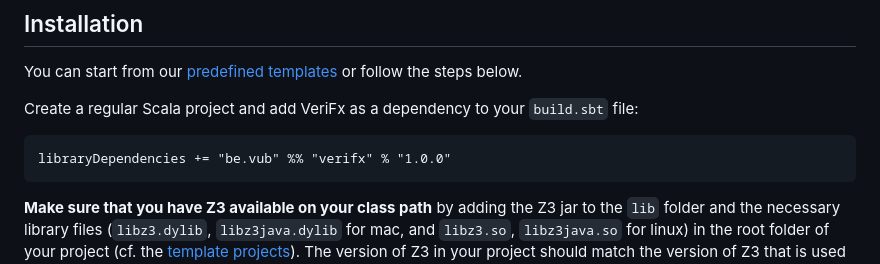
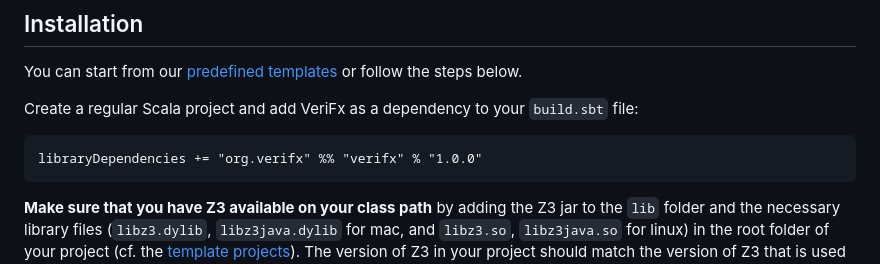
Before and after one commit to verifx-prover/verifx, a Markdown page: readme.md, the part around the change. Drawn GitHub-style.

Commit message:
Use new package name in readme

````diff
--- a/readme.md
+++ b/readme.md
@@ -25,7 +25,7 @@ You can start from our [predefined templates](templates) or follow the steps bel
 
 Create a regular Scala project and add VeriFx as a dependency to your `build.sbt` file:
 ```sbt
-libraryDependencies += "be.vub" %% "verifx" % "1.0.0"
+libraryDependencies += "org.verifx" %% "verifx" % "1.0.0"
 ```
 
 **Make sure that you have Z3 available on your class path** by adding the Z3 jar to the `lib` folder
````
